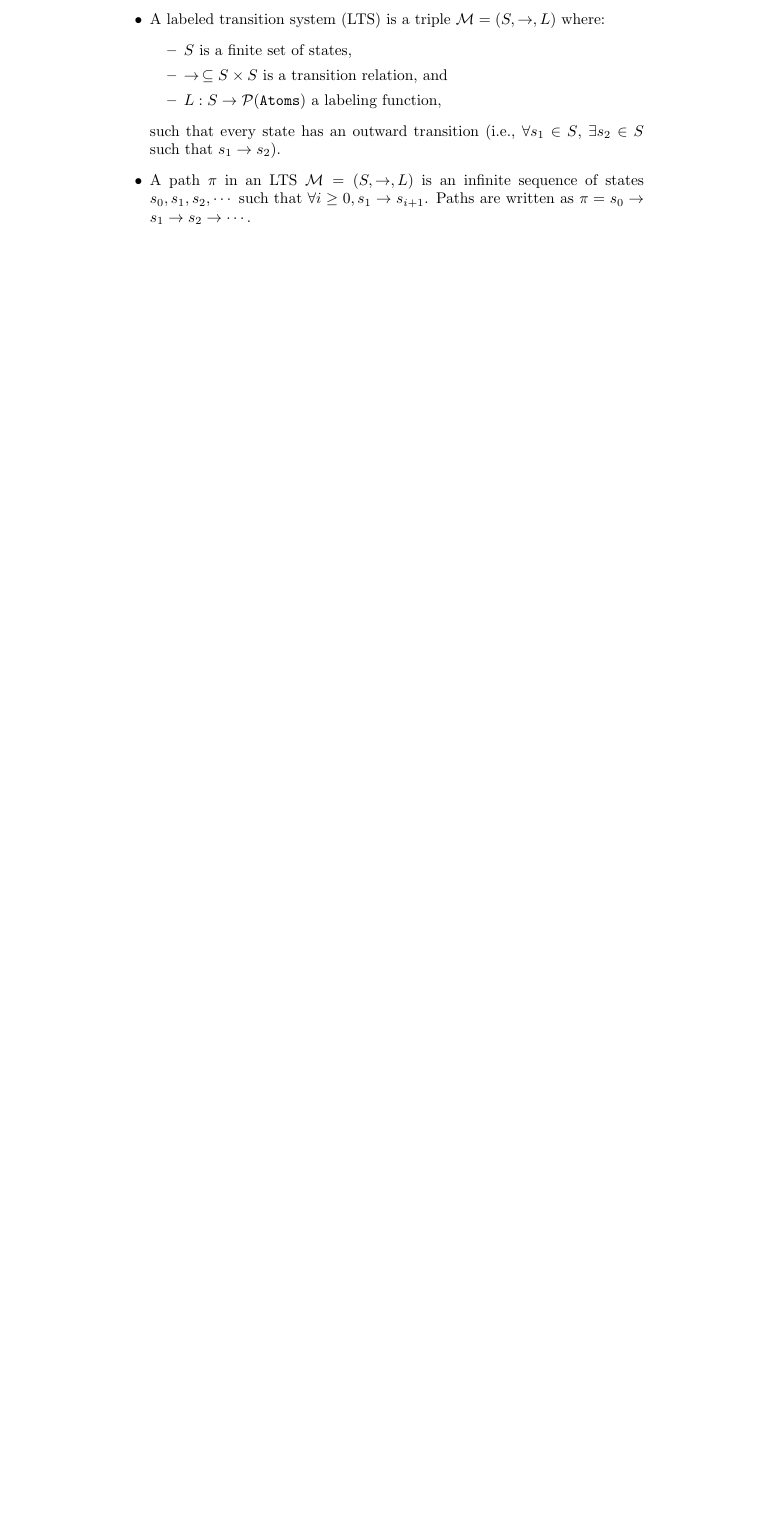
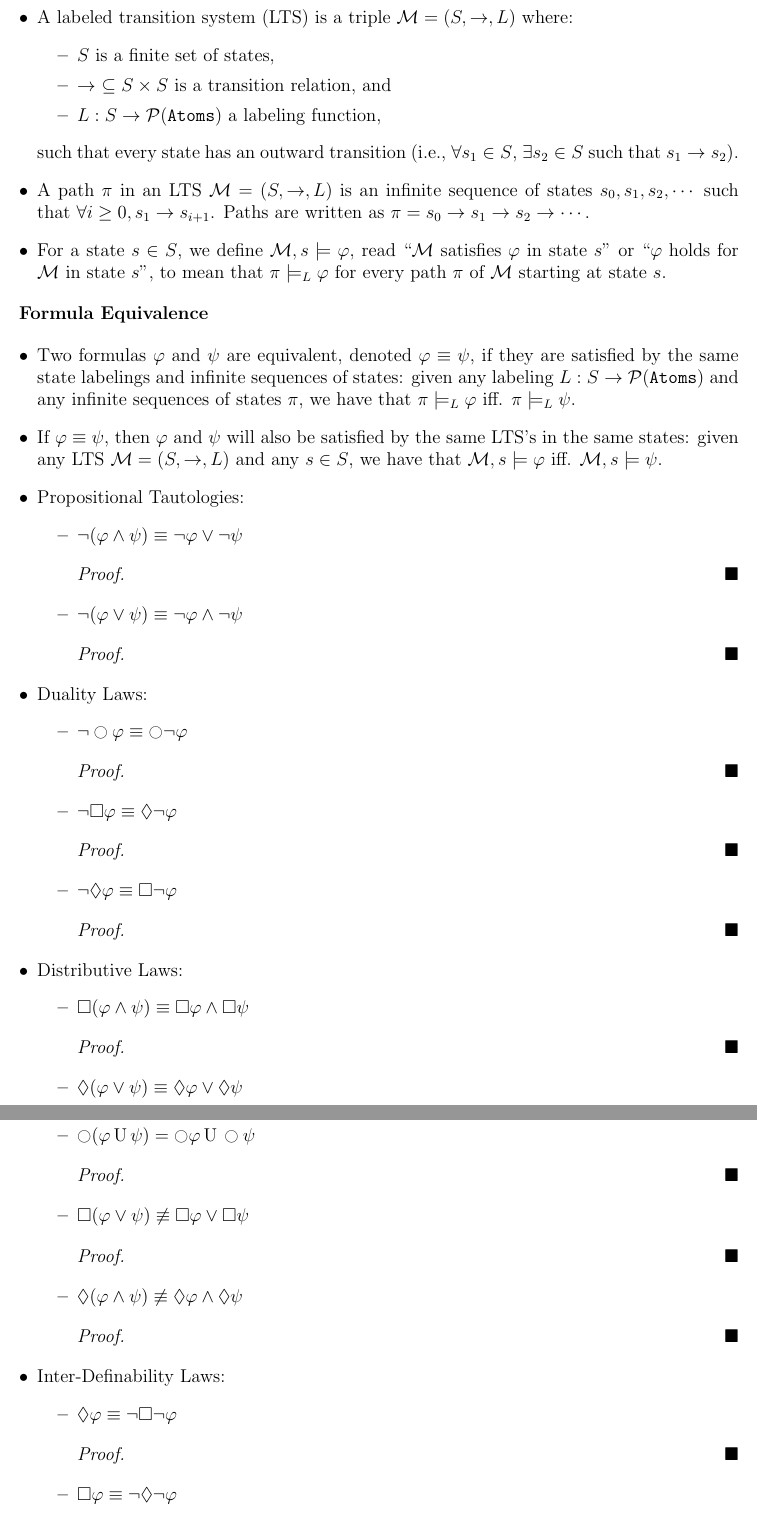
Before and after one commit to Faecis/naver_blog, a LaTeX document (linear-temporal-logic/main.tex): part of page 2 of 2 before the commit and two parts of pages 2 and 3 of 4 after it, the two joined at a grey line, cut so that both start at the same text, the shorter picture padded with empty space. Compiled offline with pdfLaTeX.

Commit message:
Add the Formula Equivalence section

```diff
--- a/linear-temporal-logic/main.tex
+++ b/linear-temporal-logic/main.tex
@@ -61,9 +76,76 @@
         \item A labeled transition system (LTS) is a triple $\mathcal{M} = (S, \rightarrow, L)$ where:
         \begin{itemize}
             \item $S$ is a finite set of states,
-            \item $\rightarrow \,\subseteq S \times S$ is a transition relation, and
+            \item $\rightarrow$ $\subseteq S \times S$ is a transition relation, and
             \item $L: S \rightarrow \mathcal{P}(\texttt{Atoms})$ a labeling function,
         \end{itemize}
         such that every state has an outward transition (i.e., $\forall{s_1} \in S$, $\exists{s_2} \in S$ such that $s_1 \rightarrow s_2$).
         \item A path $\pi$ in an LTS $\mathcal{M} = (S, \rightarrow, L)$ is an infinite sequence of states $s_0, s_1, s_2, \cdots$ such that $\forall{i} \geq 0, s_1 \rightarrow s_{i+1}$.
         Paths are written as $\pi = s_0 \rightarrow s_1 \rightarrow s_2 \rightarrow \cdots$.
+        \item For a state $s \in S$,  we define $\mathcal{M}, s \models \varphi$, read \say{$\mathcal{M}$ satisfies $\varphi$ in state $s$} or \say{$\varphi$ holds for $\mathcal{M}$ in state $s$}, to mean that $\pi \models_L \varphi$ for every path $\pi$ of $\mathcal{M}$ starting at state $s$.
+    \end{itemize}
+
+    \textbf{Formula Equivalence}
+
+    \begin{itemize}
+        \item Two formulas $\varphi$ and $\psi$ are equivalent, denoted $\varphi \equiv \psi$, if they are satisfied by the same state labelings and infinite sequences of states:
+        given any labeling $L: S \rightarrow \mathcal{P}(\texttt{Atoms})$ and any infinite sequences of states $\pi$, we have that $\pi \models_L \varphi$ iff. $\pi \models_L \psi$.
+        \item If $\varphi \equiv \psi$, then $\varphi$ and $\psi$ will also be satisfied by the same LTS's in the same states:
+        given any LTS $\mathcal{M} = (S, \rightarrow, L)$ and any $s \in S$, we have that $\mathcal{M}, s \models \varphi$ iff. $\mathcal{M}, s \models \psi$.
+        \item Propositional Tautologies:
+        \begin{itemize}
+            \item $\neg(\varphi \land \psi) \equiv \neg\varphi \lor \neg\psi$
+            \begin{proof}
+
+            \end{proof}
+            \item $\neg(\varphi \lor \psi) \equiv \neg\varphi \land \neg\psi$
+            \begin{proof}
+
+            \end{proof}
+        \end{itemize}
+        \item Duality Laws:
+        \begin{itemize}
+            \item $\neg\ocircle\varphi \equiv \ocircle\neg\varphi$
+            \begin{proof}
+
+            \end{proof}
+            \item $\neg\square\varphi \equiv \lozenge\neg\varphi$
+            \begin{proof}
+
+            \end{proof}
+            \item $\neg\lozenge\varphi \equiv \square\neg\varphi$
+            \begin{proof}
+
+            \end{proof}
+        \end{itemize}
+        \item Distributive Laws:
+        \begin{itemize}
+            \item $\square(\varphi \land \psi) \equiv \square\varphi \land \square\psi$
+            \begin{proof}
+
+            \end{proof}
+            \item $\lozenge(\varphi \lor \psi) \equiv \lozenge\varphi \lor \lozenge\psi$
+            \begin{proof}
+
+            \end{proof}
+            \item $\ocircle(\varphi \until \psi) = \ocircle\varphi \until \ocircle\psi$
+            \begin{proof}
+
+            \end{proof}
+            \item $\square(\varphi \lor \psi) \not\equiv \square\varphi \lor \square\psi$
+            \begin{proof}
+
+            \end{proof}
+            \item $\lozenge(\varphi \land \psi) \not\equiv \lozenge\varphi \land \lozenge\psi$
+            \begin{proof}
+
+            \end{proof}
+        \end{itemize}
+        \item Inter-Definability Laws:
+        \begin{itemize}
+            \item $\lozenge\varphi \equiv \neg\square\neg\varphi$
+            \begin{proof}
+
+            \end{proof}
+            \item $\square\varphi \equiv \neg\lozenge\neg\varphi$
+            \begin{proof}
```
Also changed, not shown: linear-temporal-logic/main.tex (93 more changed lines).
